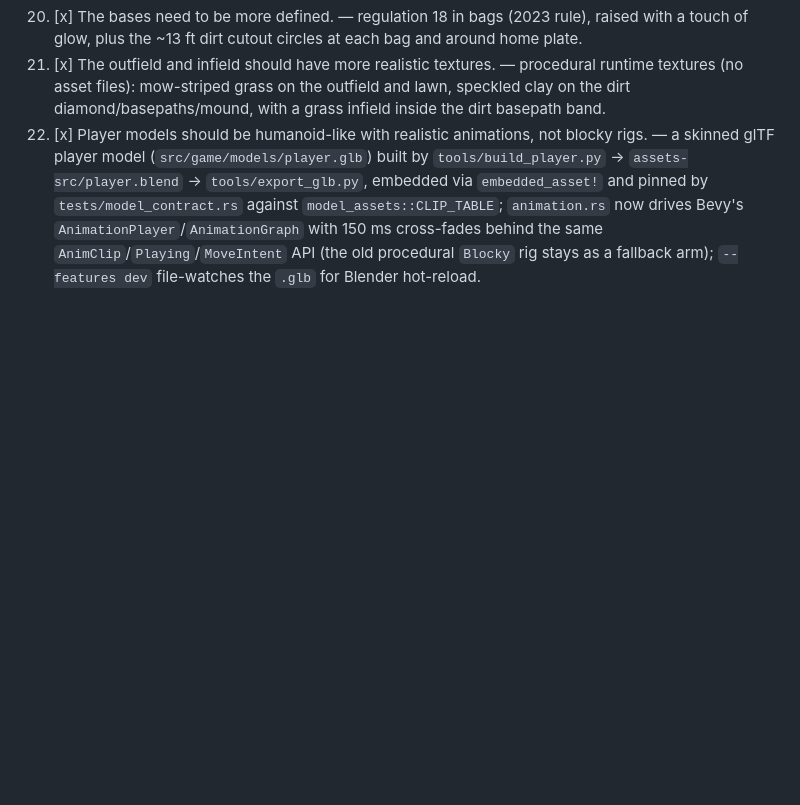
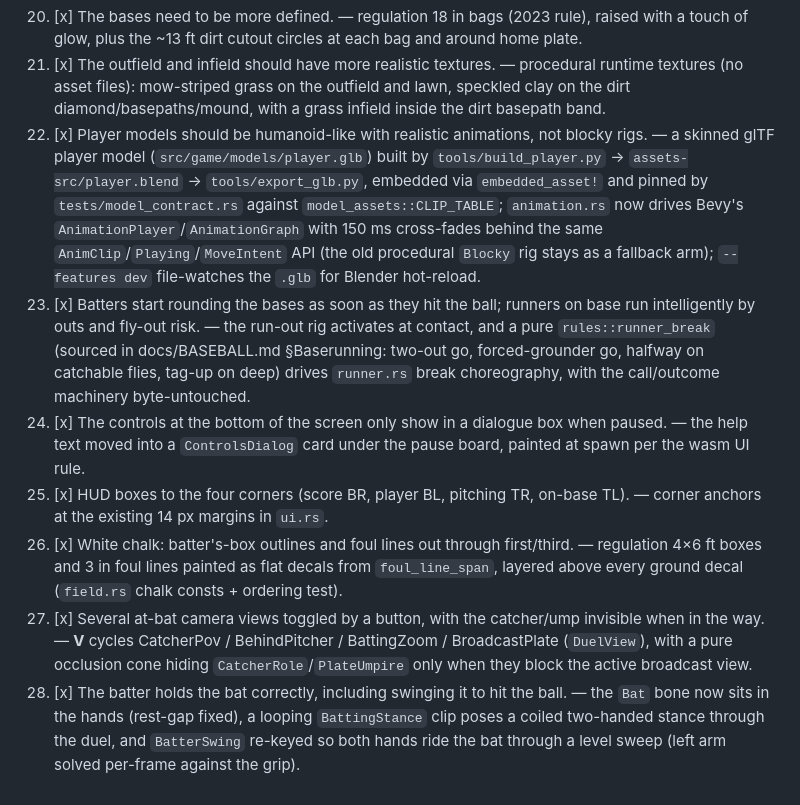
Before and after one commit to hynding/breakneck-baseball, a Markdown page: TADA.md, the part around the change. Drawn GitHub-style; blank space fills up the shorter version.

Commit message:
docs: record the five TODO features in TADA
Co-Authored-By: Claude Opus 4.8 (1M context) <noreply@anthropic.com>

```diff
--- a/TADA.md
+++ b/TADA.md
@@ -25,3 +25,9 @@
 20. [x] The bases need to be more defined. — regulation 18 in bags (2023 rule), raised with a touch of glow, plus the ~13 ft dirt cutout circles at each bag and around home plate.
 21. [x] The outfield and infield should have more realistic textures. — procedural runtime textures (no asset files): mow-striped grass on the outfield and lawn, speckled clay on the dirt diamond/basepaths/mound, with a grass infield inside the dirt basepath band.
 22. [x] Player models should be humanoid-like with realistic animations, not blocky rigs. — a skinned glTF player model (`src/game/models/player.glb`) built by `tools/build_player.py` → `assets-src/player.blend` → `tools/export_glb.py`, embedded via `embedded_asset!` and pinned by `tests/model_contract.rs` against `model_assets::CLIP_TABLE`; `animation.rs` now drives Bevy's `AnimationPlayer`/`AnimationGraph` with 150 ms cross-fades behind the same `AnimClip`/`Playing`/`MoveIntent` API (the old procedural `Blocky` rig stays as a fallback arm); `--features dev` file-watches the `.glb` for Blender hot-reload.
+23. [x] Batters start rounding the bases as soon as they hit the ball; runners on base run intelligently by outs and fly-out risk. — the run-out rig activates at contact, and a pure `rules::runner_break` (sourced in docs/BASEBALL.md §Baserunning: two-out go, forced-grounder go, halfway on catchable flies, tag-up on deep) drives `runner.rs` break choreography, with the call/outcome machinery byte-untouched.
+24. [x] The controls at the bottom of the screen only show in a dialogue box when paused. — the help text moved into a `ControlsDialog` card under the pause board, painted at spawn per the wasm UI rule.
+25. [x] HUD boxes to the four corners (score BR, player BL, pitching TR, on-base TL). — corner anchors at the existing 14 px margins in `ui.rs`.
+26. [x] White chalk: batter's-box outlines and foul lines out through first/third. — regulation 4×6 ft boxes and 3 in foul lines painted as flat decals from `foul_line_span`, layered above every ground decal (`field.rs` chalk consts + ordering test).
+27. [x] Several at-bat camera views toggled by a button, with the catcher/ump invisible when in the way. — **V** cycles CatcherPov / BehindPitcher / BattingZoom / BroadcastPlate (`DuelView`), with a pure occlusion cone hiding `CatcherRole`/`PlateUmpire` only when they block the active broadcast view.
+28. [x] The batter holds the bat correctly, including swinging it to hit the ball. — the `Bat` bone now sits in the hands (rest-gap fixed), a looping `BattingStance` clip poses a coiled two-handed stance through the duel, and `BatterSwing` re-keyed so both hands ride the bat through a level sweep (left arm solved per-frame against the grip).
```
